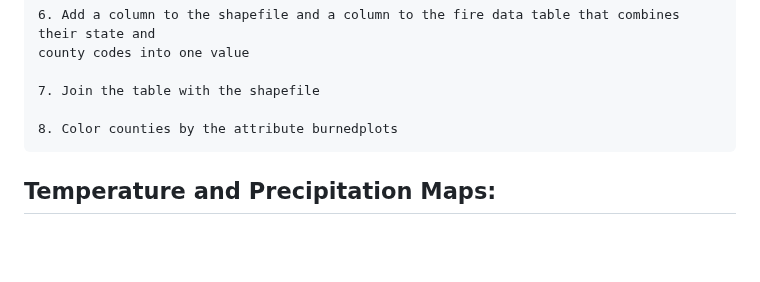
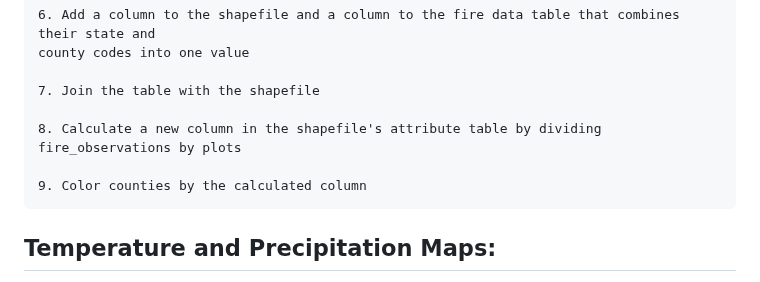
Before and after one commit to JasonSteelmanCoder/east_us_mycorrhizal_changes, a Markdown page: readme.md, the part around the change. GitHub-like rendering; blank space fills up the shorter version.

Commit message:
document change in pipeline for fire map

```diff
--- a/readme.md
+++ b/readme.md
@@ -105,7 +105,9 @@ This data comes from the plot table of the FIA database.
 
     7. Join the table with the shapefile
 
-    8. Color counties by the attribute burnedplots
+    8. Calculate a new column in the shapefile's attribute table by dividing fire_observations by plots
+
+    9. Color counties by the calculated column
 
 ## Temperature and Precipitation Maps:
 
```
